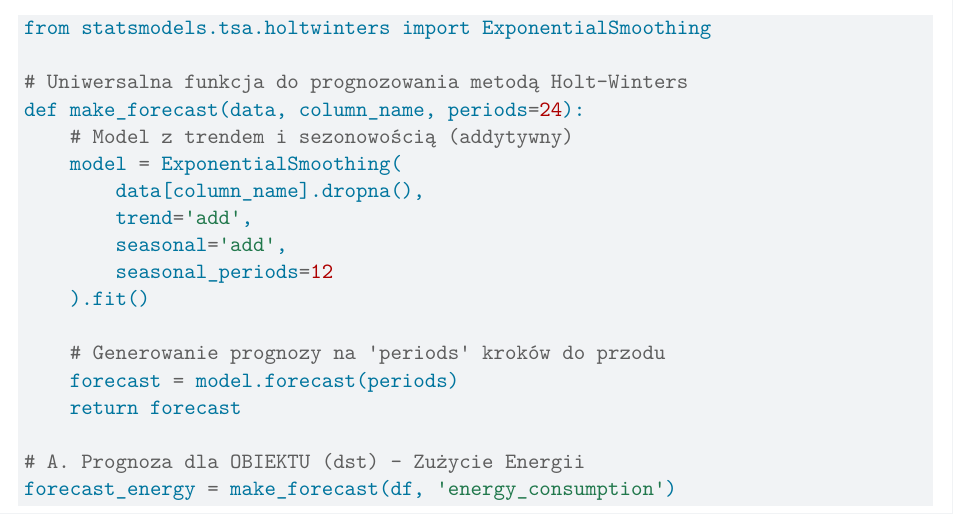
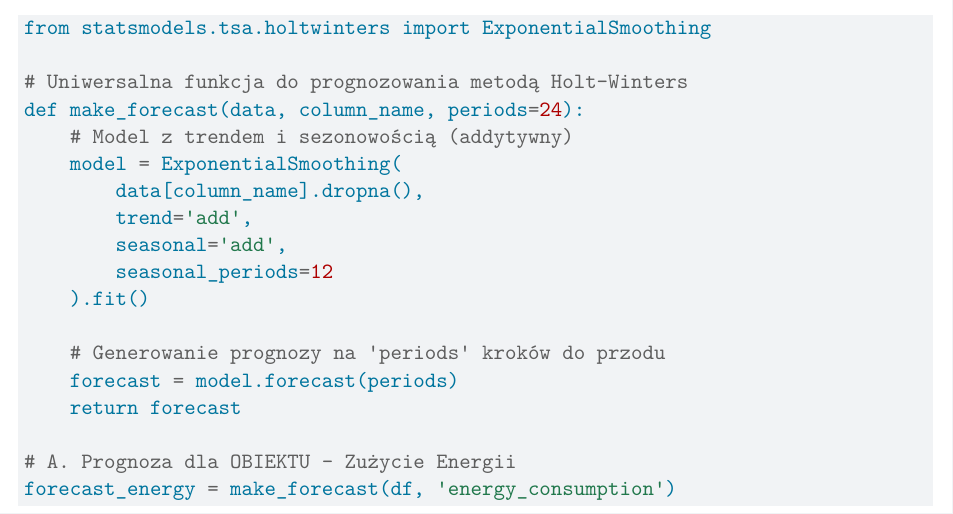
Before and after one commit to PWIS11/prog_zaawansowane, a Quarto document (zadanie2/Zadanie2_prognozowanie w QMD.qmd): part of page 7 of 14, cut so that both start at the same text. Rendered offline with R 4.5, knitr and Pandoc in place of Quarto, then LaTeX, with nearby package versions.

Commit message:
poprawki finalne

```diff
--- a/zadanie2/Zadanie2_prognozowanie w QMD.qmd
+++ b/zadanie2/Zadanie2_prognozowanie w QMD.qmd
@@ -211,6 +211,6 @@ def make_forecast(data, column_name, periods=24):
     forecast = model.forecast(periods)
     return forecast
 
-# A. Prognoza dla OBIEKTU (dst) - Zużycie Energii
+# A. Prognoza dla OBIEKTU - Zużycie Energii
 forecast_energy = make_forecast(df, 'energy_consumption')
 
```
Also changed, not shown: zadanie2/Raport finalny do zadania 2.pdf (added), zadanie2/Raport końcowy - Zadanie 2.pdf (deleted), zadanie2/Zadanie2_prognozowanie w QMD.qmd (2 more changed lines).
